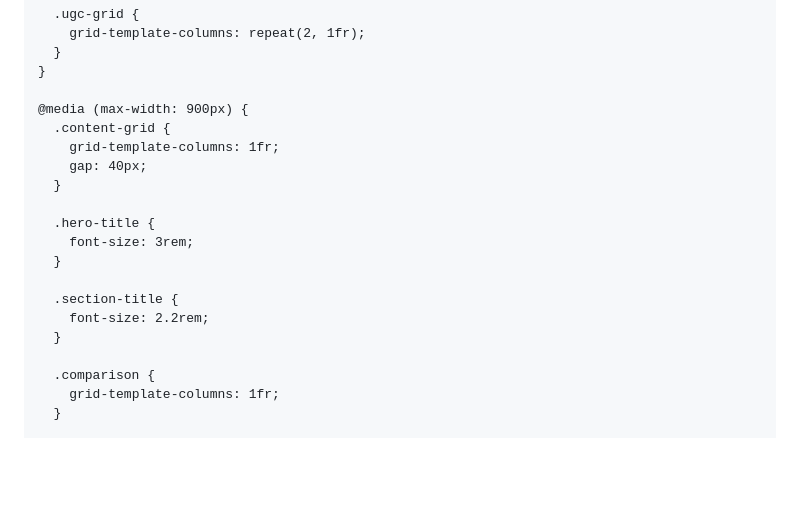
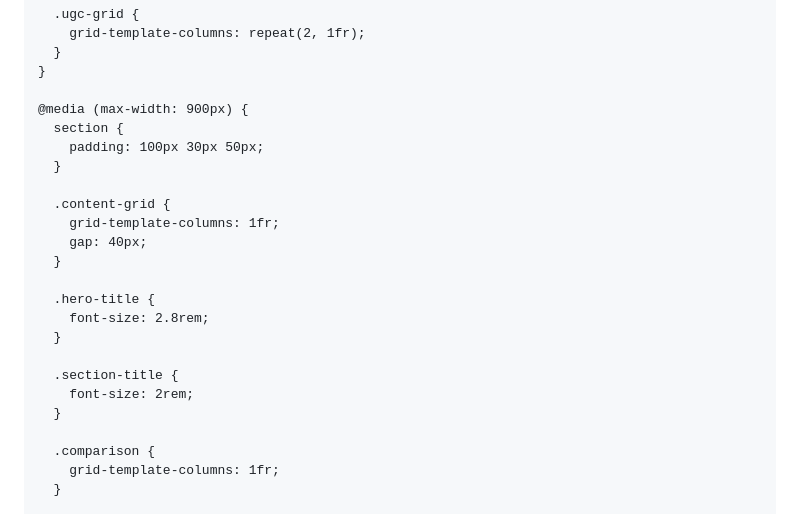
Before and after one commit to Kevinicybear/reporting, a Markdown page: README.md, the part around the change printed below. Drawn GitHub-style; blank space fills up the shorter version.

```diff
--- a/README.md
+++ b/README.md
@@ -832,17 +832,21 @@
     }
 
     @media (max-width: 900px) {
+      section {
+        padding: 100px 30px 50px;
+      }
+
       .content-grid {
         grid-template-columns: 1fr;
         gap: 40px;
       }
 
       .hero-title {
-        font-size: 3rem;
+        font-size: 2.8rem;
       }
 
       .section-title {
-        font-size: 2.2rem;
+        font-size: 2rem;
       }
 
       .comparison {
```
Also changed, not shown: other parts of README.md (+260 -0 lines).
